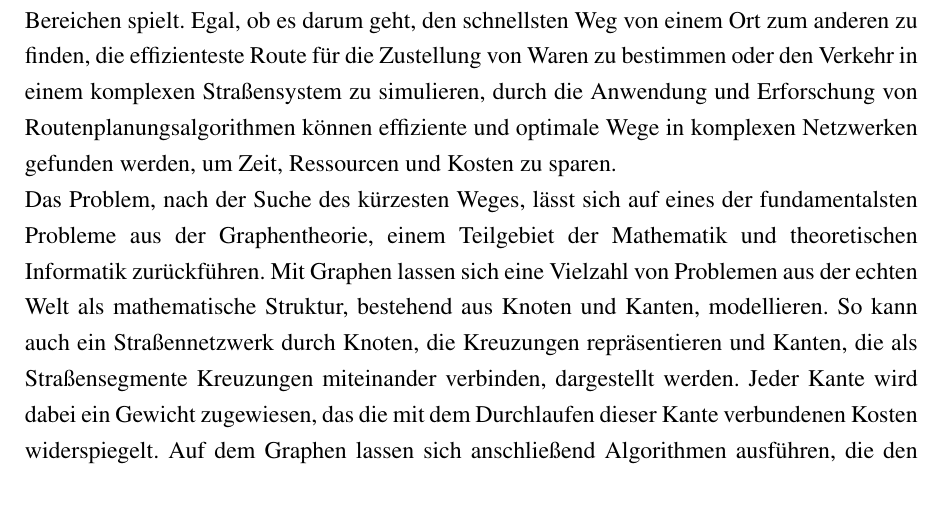
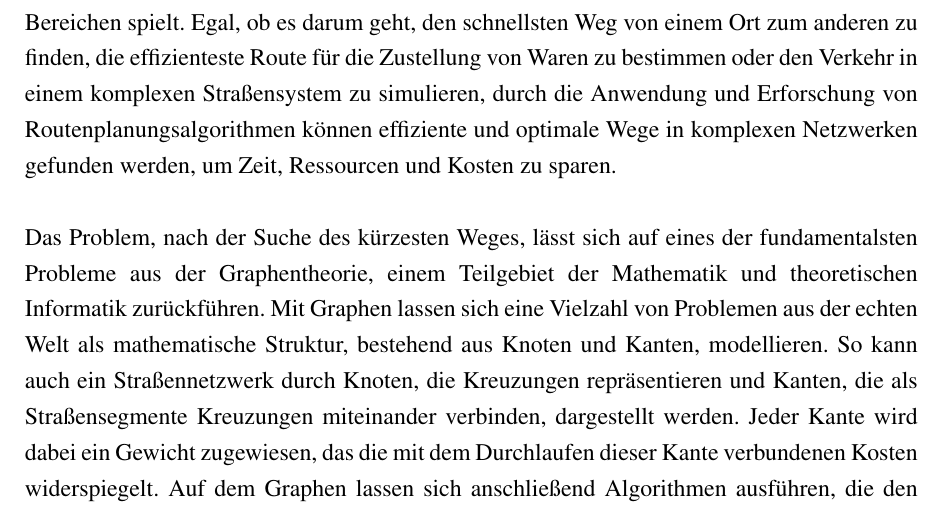
Before and after one commit to daho94/bachelor-thesis, a LaTeX thesis (latex/bachelor-thesis.tex, which reads latex/chapters/01_introduction.tex): part of page 9 of 20, cut so that both start at the same text. Compiled offline with pdfLaTeX.

Commit message:
Update chapter 01

```diff
--- a/latex/chapters/01_introduction.tex
+++ b/latex/chapters/01_introduction.tex
@@ -7,7 +7,7 @@ herausforderndes Gebiet, das eine wichtige Rolle in verschiedenen Bereichen spie
 darum geht, den schnellsten Weg von einem Ort zum anderen zu finden, die effizienteste Route für die
 Zustellung von Waren zu bestimmen oder den Verkehr in einem komplexen Straßensystem zu simulieren,
 durch die Anwendung und Erforschung von Routenplanungsalgorithmen können effiziente und optimale
-Wege in komplexen Netzwerken gefunden werden, um Zeit, Ressourcen und Kosten zu sparen.
+Wege in komplexen Netzwerken gefunden werden, um Zeit, Ressourcen und Kosten zu sparen.\\
 
 Das Problem, nach der Suche des kürzesten Weges, lässt sich auf eines der fundamentalsten Probleme
 aus der Graphentheorie, einem Teilgebiet der Mathematik und theoretischen Informatik %\todo{Add ref}
```
